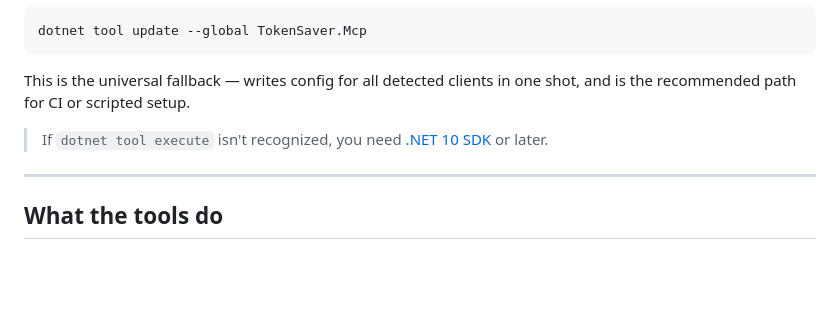
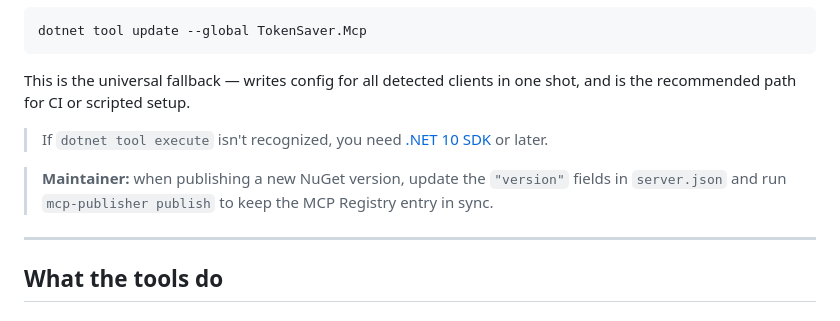
Before and after one commit to Byggarepop/TokenSaver, a Markdown page: README.md, the part around the change. GitHub-like rendering; blank space fills up the shorter version.

```diff
--- a/README.md
+++ b/README.md
@@ -65,6 +65,8 @@ This is the universal fallback — writes config for all detected clients in one
 
 > If `dotnet tool execute` isn't recognized, you need [.NET 10 SDK](https://dotnet.microsoft.com/download) or later.
 
+> **Maintainer:** when publishing a new NuGet version, update the `"version"` fields in `server.json` and run `mcp-publisher publish` to keep the MCP Registry entry in sync.
+
 ---
 
 ## What the tools do
```
Also changed, not shown: mcp/README.md (+4 -0 lines).
